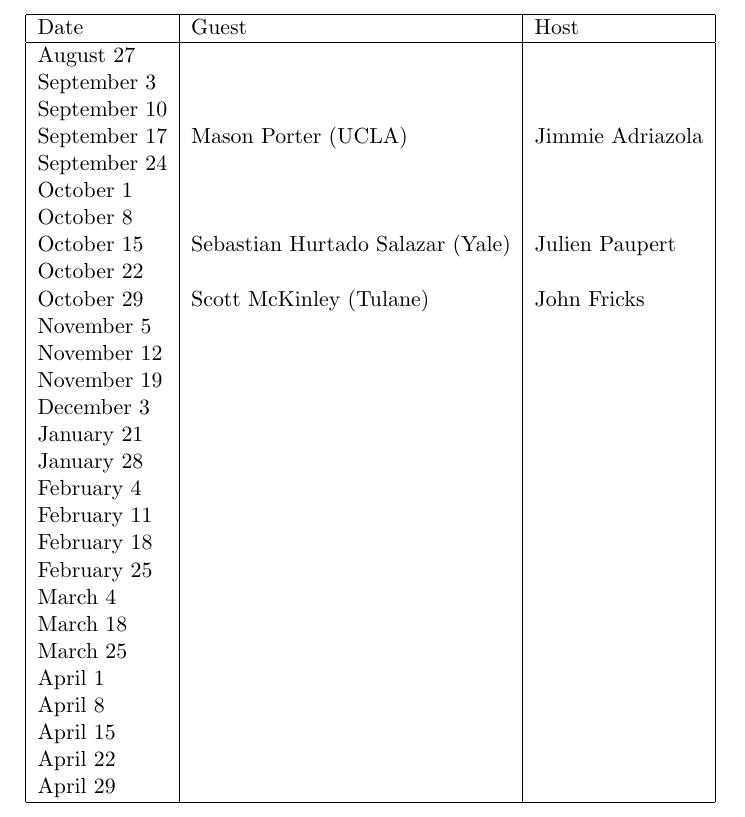
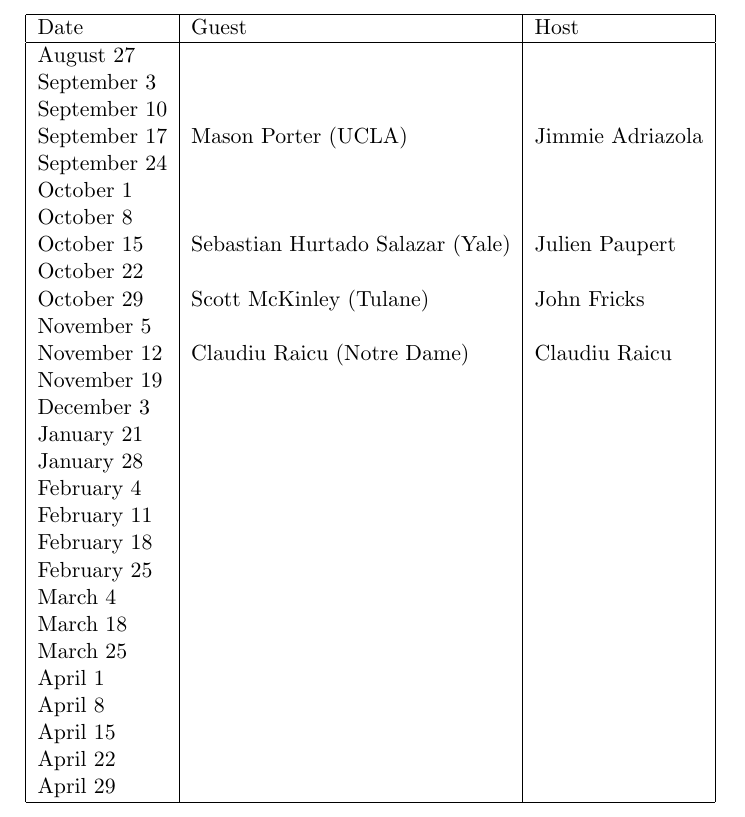
Before and after one commit to johnfricks/johnfricks.github.io, a LaTeX document (docs/coll/schedule.tex): part of page 1 of 2, cut so that both start at the same text. Compiled offline with pdfLaTeX.

Commit message:
change6.26.25

```diff
--- a/docs/coll/schedule.tex
+++ b/docs/coll/schedule.tex
@@ -19,7 +19,7 @@
 October 22 &&\\
 October 29 &Scott McKinley (Tulane)& John Fricks\\
 November 5 &&\\
-November 12 && \\
+November 12 &Claudiu Raicu (Notre Dame)& Claudiu Raicu \\
 November 19 && \\
 December 3 && \\
 January 21 && \\
```
Also changed, not shown: docs/coll/schedule.pdf, 3 other files.
